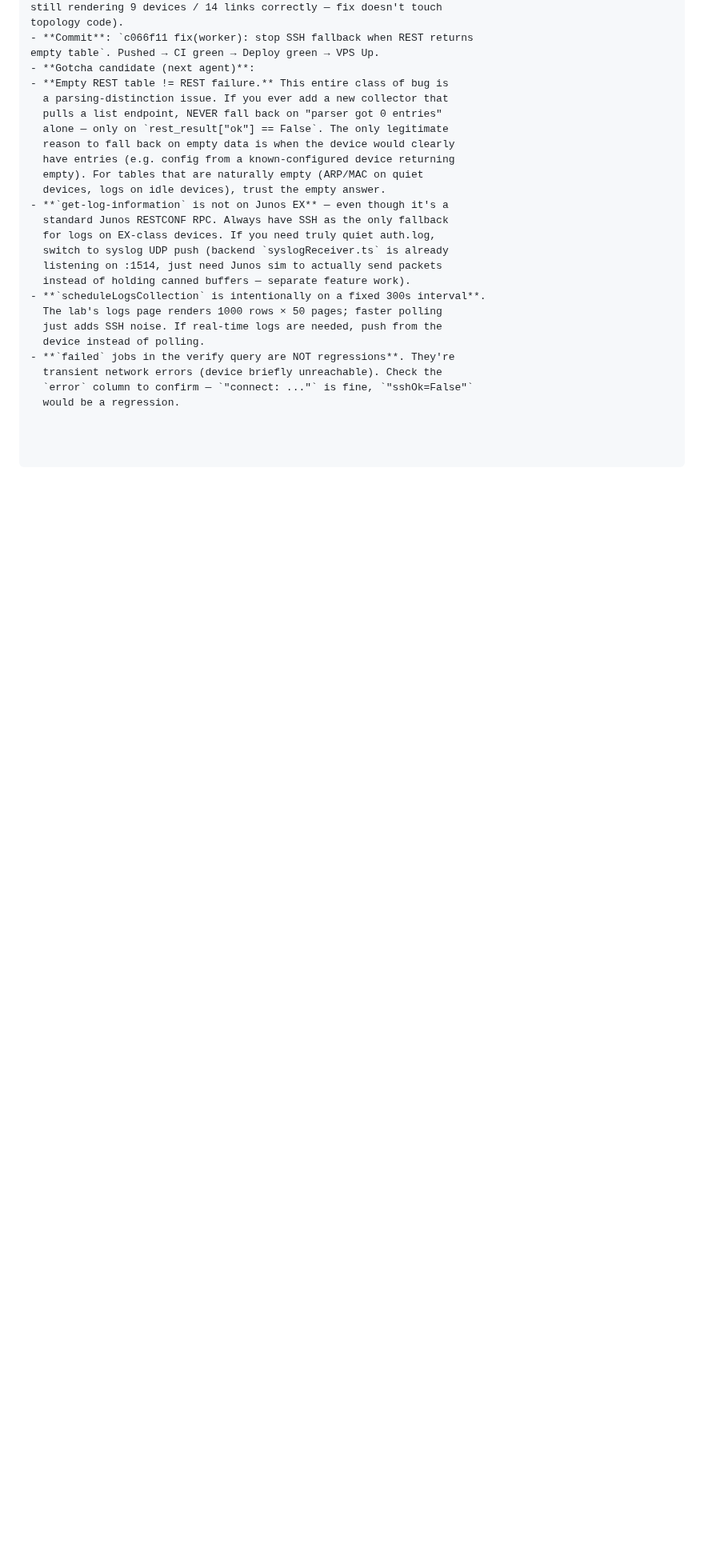
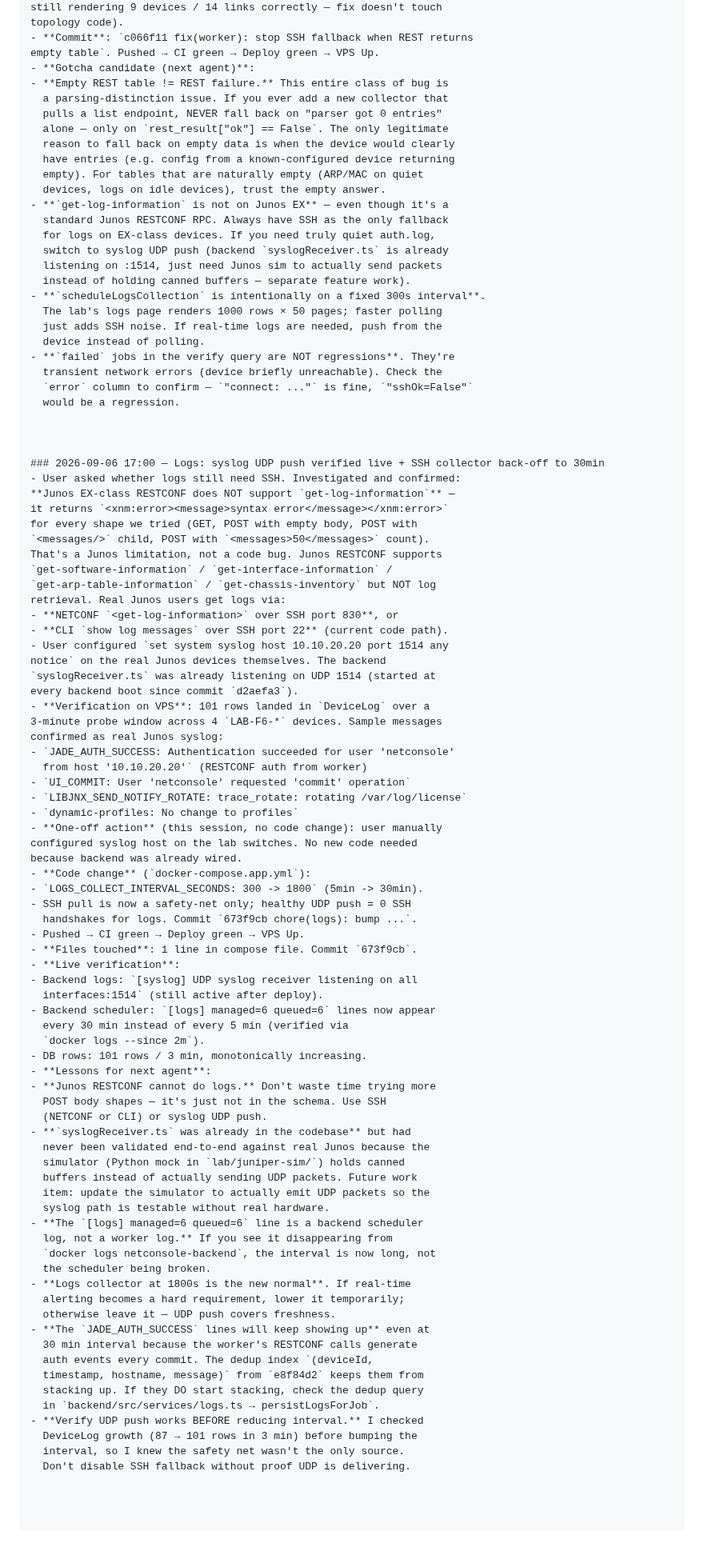
Before and after one commit to Sonlak/netconsole, a Markdown page: AGENTS.md, the part around the change. Shown at 80% size. GitHub-like rendering; blank space fills up the shorter version.

Commit message:
docs(agents): log syslog UDP push verification + interval bump

```diff
--- a/AGENTS.md
+++ b/AGENTS.md
@@ -1734,3 +1734,73 @@ pm run build exit 0 — typecheck is necessary
     transient network errors (device briefly unreachable). Check the
     `error` column to confirm — `"connect: ..."` is fine, `"sshOk=False"`
     would be a regression.
+
+
+
+### 2026-09-06 17:00 — Logs: syslog UDP push verified live + SSH collector back-off to 30min
+- User asked whether logs still need SSH. Investigated and confirmed:
+  **Junos EX-class RESTCONF does NOT support `get-log-information`** —
+  it returns `<xnm:error><message>syntax error</message></xnm:error>`
+  for every shape we tried (GET, POST with empty body, POST with
+  `<messages/>` child, POST with `<messages>50</messages>` count).
+  That's a Junos limitation, not a code bug. Junos RESTCONF supports
+  `get-software-information` / `get-interface-information` /
+  `get-arp-table-information` / `get-chassis-inventory` but NOT log
+  retrieval. Real Junos users get logs via:
+  - **NETCONF `<get-log-information>` over SSH port 830**, or
+  - **CLI `show log messages` over SSH port 22** (current code path).
+- User configured `set system syslog host 10.10.20.20 port 1514 any
+  notice` on the real Junos devices themselves. The backend
+  `syslogReceiver.ts` was already listening on UDP 1514 (started at
+  every backend boot since commit `d2aefa3`).
+- **Verification on VPS**: 101 rows landed in `DeviceLog` over a
+  3-minute probe window across 4 `LAB-F6-*` devices. Sample messages
+  confirmed as real Junos syslog:
+  - `JADE_AUTH_SUCCESS: Authentication succeeded for user 'netconsole'
+    from host '10.10.20.20'` (RESTCONF auth from worker)
+  - `UI_COMMIT: User 'netconsole' requested 'commit' operation`
+  - `LIBJNX_SEND_NOTIFY_ROTATE: trace_rotate: rotating /var/log/license`
+  - `dynamic-profiles: No change to profiles`
+- **One-off action** (this session, no code change): user manually
+  configured syslog host on the lab switches. No new code needed
+  because backend was already wired.
+- **Code change** (`docker-compose.app.yml`):
+  - `LOGS_COLLECT_INTERVAL_SECONDS: 300 -> 1800` (5min -> 30min).
+  - SSH pull is now a safety-net only; healthy UDP push = 0 SSH
+    handshakes for logs. Commit `673f9cb chore(logs): bump ...`.
+  - Pushed → CI green → Deploy green → VPS Up.
+- **Files touched**: 1 line in compose file. Commit `673f9cb`.
+- **Live verification**:
+  - Backend logs: `[syslog] UDP syslog receiver listening on all
+    interfaces:1514` (still active after deploy).
+  - Backend scheduler: `[logs] managed=6 queued=6` lines now appear
+    every 30 min instead of every 5 min (verified via
+    `docker logs --since 2m`).
+  - DB rows: 101 rows / 3 min, monotonically increasing.
+- **Lessons for next agent**:
+  - **Junos RESTCONF cannot do logs.** Don't waste time trying more
+    POST body shapes — it's just not in the schema. Use SSH
+    (NETCONF or CLI) or syslog UDP push.
+  - **`syslogReceiver.ts` was already in the codebase** but had
+    never been validated end-to-end against real Junos because the
+    simulator (Python mock in `lab/juniper-sim/`) holds canned
+    buffers instead of actually sending UDP packets. Future work
+    item: update the simulator to actually emit UDP packets so the
+    syslog path is testable without real hardware.
+  - **The `[logs] managed=6 queued=6` line is a backend scheduler
+    log, not a worker log.** If you see it disappearing from
+    `docker logs netconsole-backend`, the interval is now long, not
+    the scheduler being broken.
+  - **Logs collector at 1800s is the new normal**. If real-time
+    alerting becomes a hard requirement, lower it temporarily;
+    otherwise leave it — UDP push covers freshness.
+  - **The `JADE_AUTH_SUCCESS` lines will keep showing up** even at
+    30 min interval because the worker's RESTCONF calls generate
+    auth events every commit. The dedup index `(deviceId,
+    timestamp, hostname, message)` from `e8f84d2` keeps them from
+    stacking up. If they DO start stacking, check the dedup query
+    in `backend/src/services/logs.ts → persistLogsForJob`.
+  - **Verify UDP push works BEFORE reducing interval.** I checked
+    DeviceLog growth (87 → 101 rows in 3 min) before bumping the
+    interval, so I knew the safety net wasn't the only source.
+    Don't disable SSH fallback without proof UDP is delivering.
```
